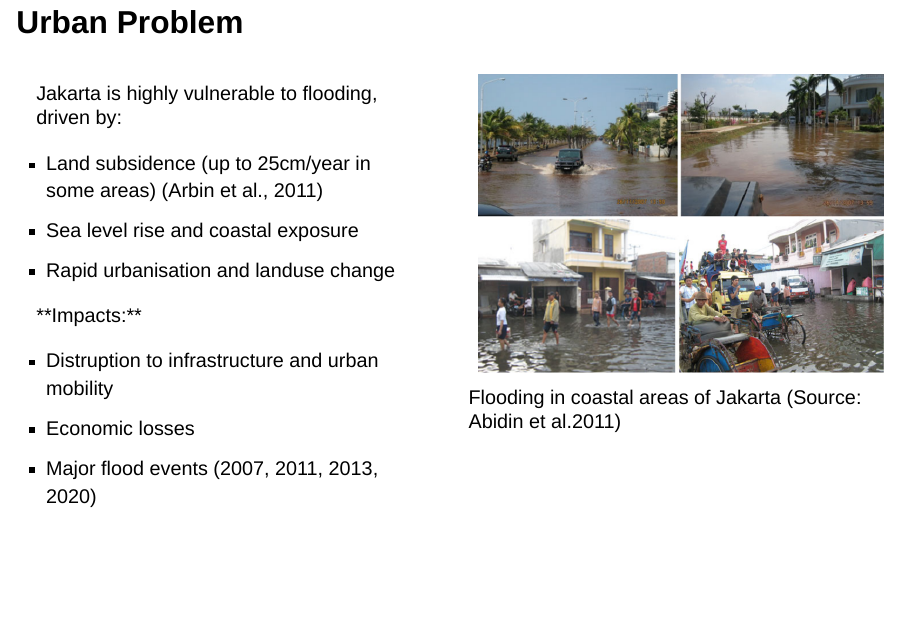
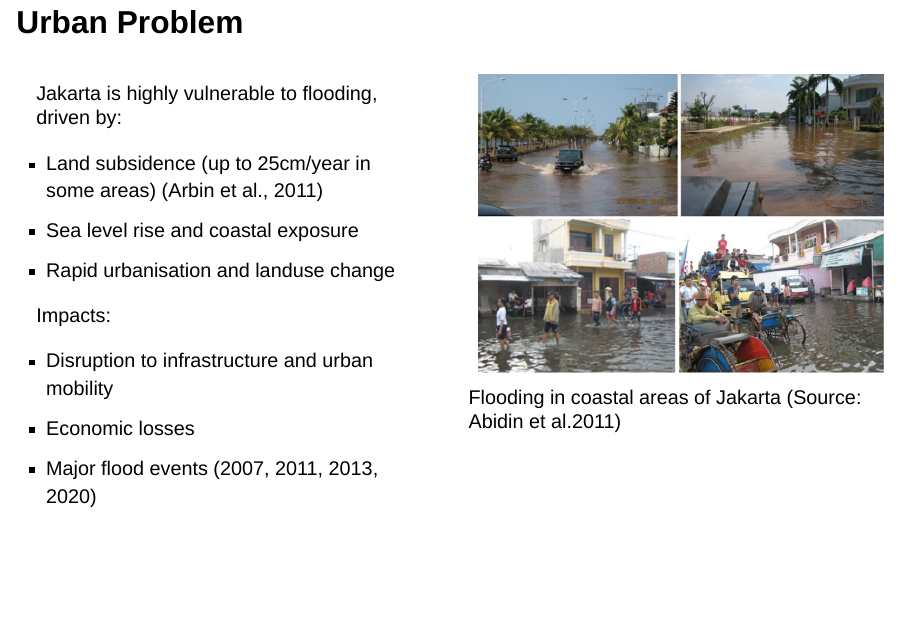
Before and after one commit to zackzheng577/CASA0023-Group-Presentation, a Quarto document (Presentation.qmd): page 3 of 13. Rendered offline with R 4.5, knitr and Pandoc in place of Quarto, with nearby package versions; drawn as Slidy slides in place of the format the file asks for.

Commit message:
urban problem update

```diff
--- a/Presentation.qmd
+++ b/Presentation.qmd
@@ -42,9 +42,9 @@ Jakarta is highly vulnerable to flooding, driven by:\
 -   Sea level rise and coastal exposure\
 -   Rapid urbanisation and landuse change\
 
-**Impacts:\**
+Impacts:\
 
--   Distruption to infrastructure and urban mobility\
+-   Disruption to infrastructure and urban mobility\
 -   Economic losses\
 -   Major flood events (2007, 2011, 2013, 2020)\
 :::
```
Also changed, not shown: Presentation.html.
